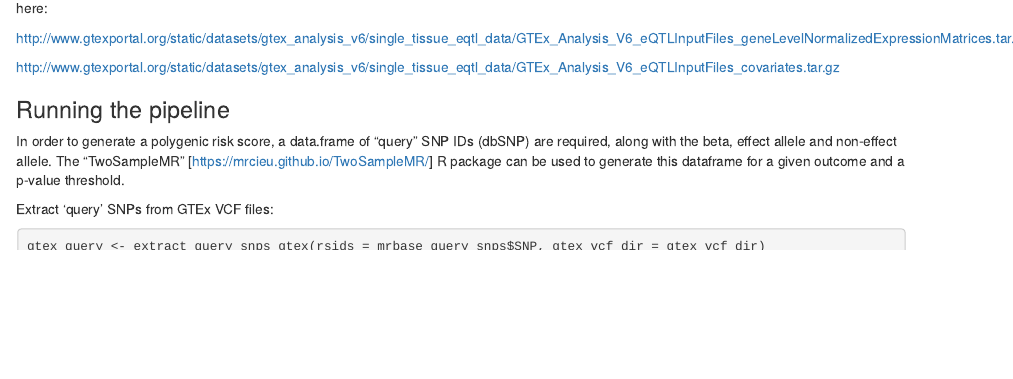
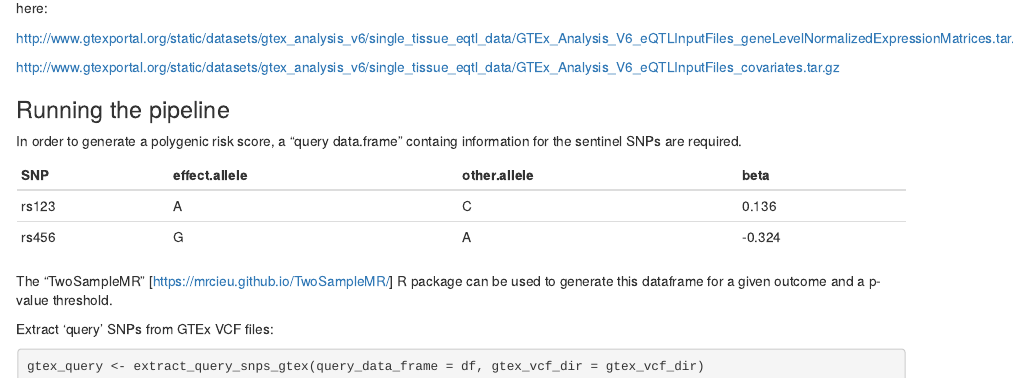
Before and after one commit to mbyvcm/MRCIEUGTEx, an R Markdown document (README.Rmd): the page in a window 1100 px wide, from 690 px down. Rendered offline with R 4.5, knitr and Pandoc, with nearby package versions; some code elsewhere in the file could not run offline.

Commit message:
Update README.Rmd

```diff
--- a/README.Rmd
+++ b/README.Rmd
@@ -37,9 +37,14 @@ http://www.gtexportal.org/static/datasets/gtex_analysis_v6/single_tissue_eqtl_da
 
 ### Running the pipeline
 
-In order to generate a polygenic risk score, a data.frame of "query" SNP IDs (dbSNP) are required, along with the beta, effect allele and non-effect allele. The "TwoSampleMR" [https://mrcieu.github.io/TwoSampleMR/] R package can be used to generate this dataframe for a given outcome and a p-value threshold.
+In order to generate a polygenic risk score, a "query data.frame" containg information for the sentinel SNPs are required.
 
+SNP|effect.allele|other.allele|beta
+---|---|---|---
+rs123|A|C|0.136
+rs456|G|A|-0.324
 
+The "TwoSampleMR" [https://mrcieu.github.io/TwoSampleMR/] R package can be used to generate this dataframe for a given outcome and a p-value threshold.
 
 Extract 'query' SNPs from GTEx VCF files:
 
```
Also changed, not shown: README.Rmd (9 more changed lines).
